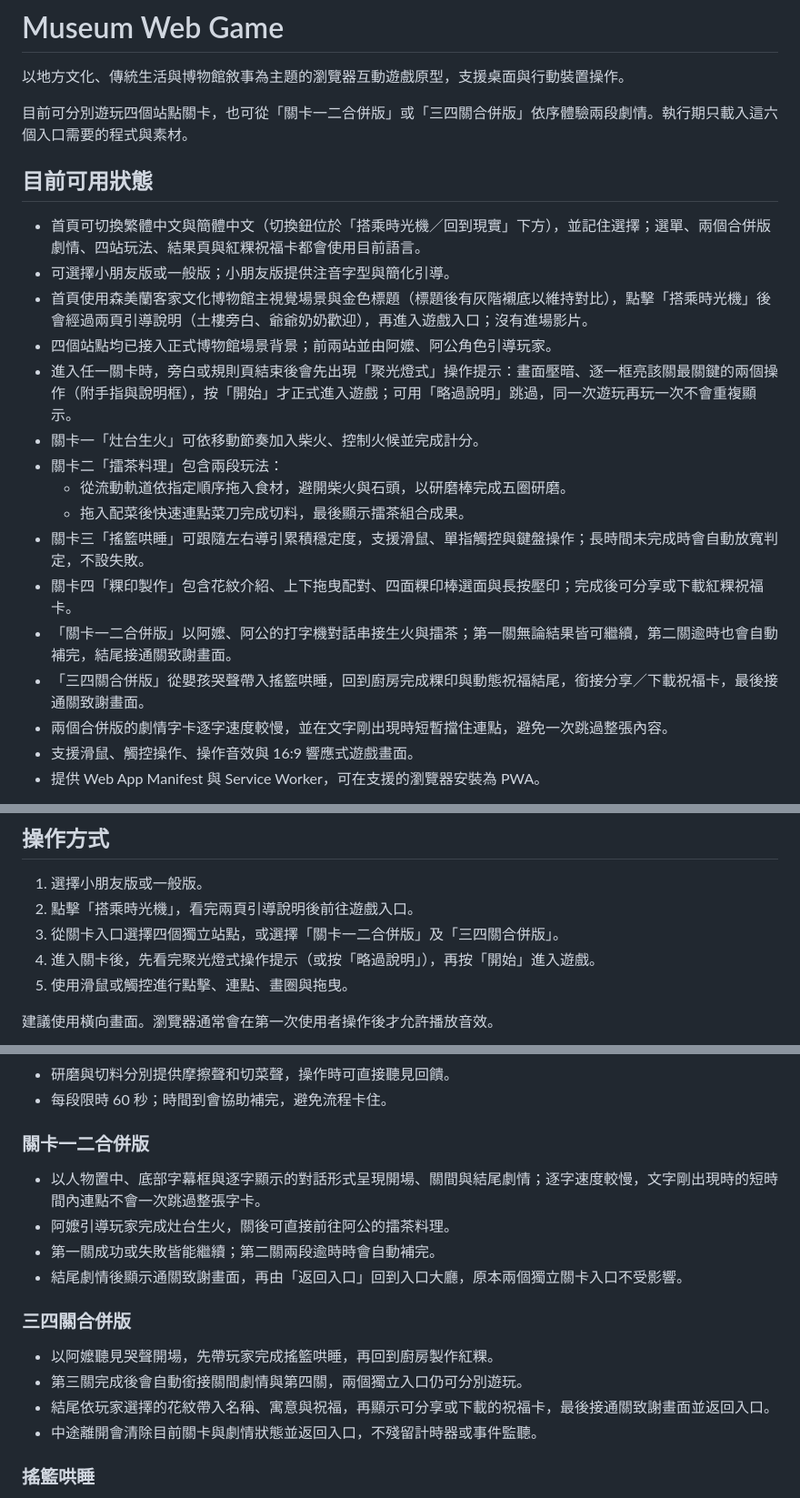
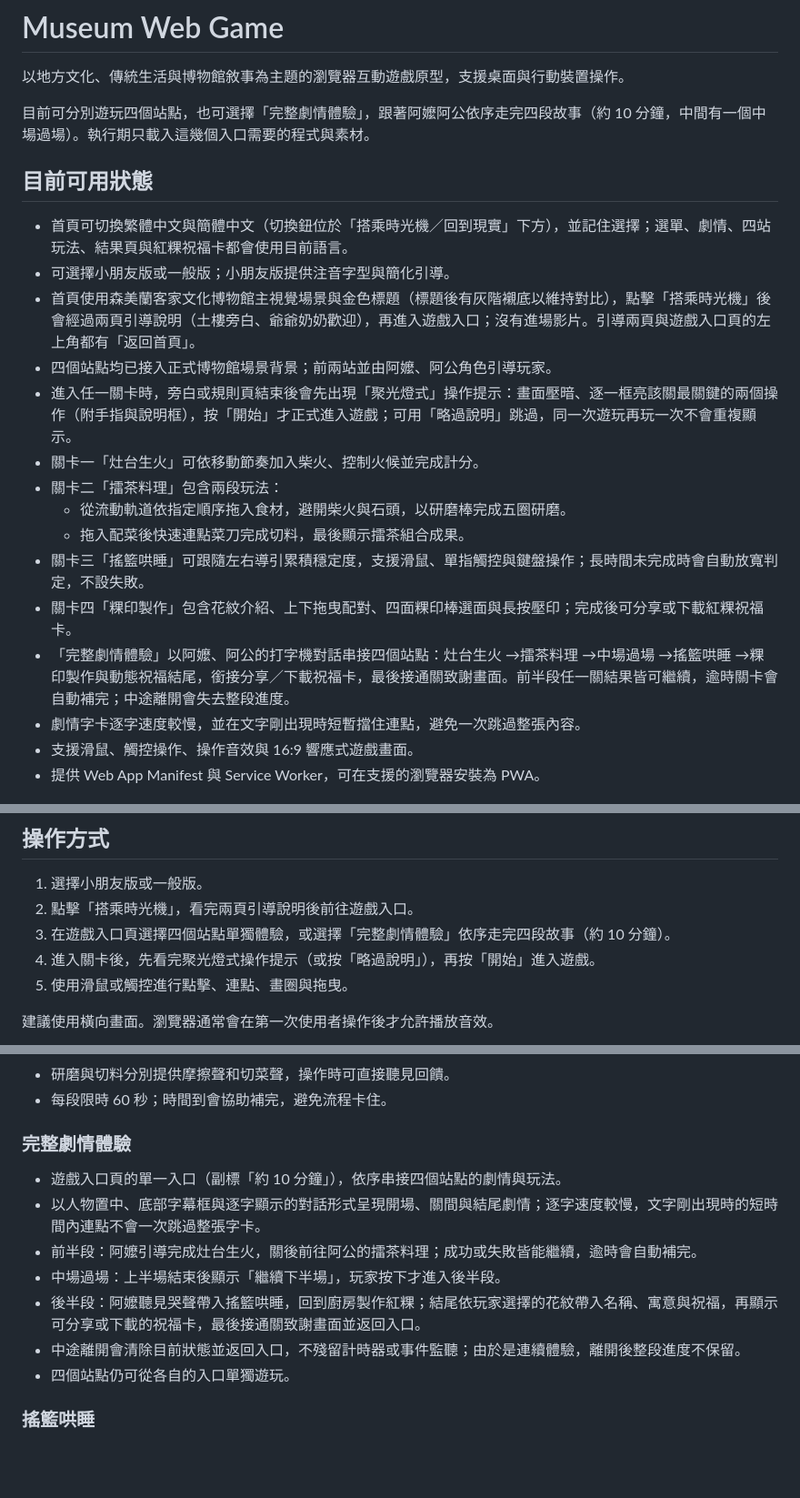
Before and after one commit to JMW-168/Museum-Web-Game, a Markdown page: README.md, 3 parts joined by grey strips. Shown at 91% size. GitHub-like rendering; blank space fills up the shorter version.

Commit message:
docs: README 同步選擇遊戲頁與返回首頁調整
反映 PR #63：返回鈕改「返回首頁」、遊戲入口頁新增副標與站點體驗文案、
兩個合併版入口合併為「完整劇情體驗」（含中場過場）。更新「目前可用
狀態」「操作方式」「主要功能」與人工檢查項。

Co-Authored-By: Claude Sonnet 5 <noreply@anthropic.com>

```diff
--- a/README.md
+++ b/README.md
@@ -2,13 +2,13 @@
 
 以地方文化、傳統生活與博物館敘事為主題的瀏覽器互動遊戲原型，支援桌面與行動裝置操作。
 
-目前可分別遊玩四個站點關卡，也可從「關卡一二合併版」或「三四關合併版」依序體驗兩段劇情。執行期只載入這六個入口需要的程式與素材。
+目前可分別遊玩四個站點，也可選擇「完整劇情體驗」，跟著阿嬤阿公依序走完四段故事（約 10 分鐘，中間有一個中場過場）。執行期只載入這幾個入口需要的程式與素材。
 
 ## 目前可用狀態
 
-- 首頁可切換繁體中文與簡體中文（切換鈕位於「搭乘時光機／回到現實」下方），並記住選擇；選單、兩個合併版劇情、四站玩法、結果頁與紅粿祝福卡都會使用目前語言。
+- 首頁可切換繁體中文與簡體中文（切換鈕位於「搭乘時光機／回到現實」下方），並記住選擇；選單、劇情、四站玩法、結果頁與紅粿祝福卡都會使用目前語言。
 - 可選擇小朋友版或一般版；小朋友版提供注音字型與簡化引導。
-- 首頁使用森美蘭客家文化博物館主視覺場景與金色標題（標題後有灰階襯底以維持對比），點擊「搭乘時光機」後會經過兩頁引導說明（土樓旁白、爺爺奶奶歡迎），再進入遊戲入口；沒有進場影片。
+- 首頁使用森美蘭客家文化博物館主視覺場景與金色標題（標題後有灰階襯底以維持對比），點擊「搭乘時光機」後會經過兩頁引導說明（土樓旁白、爺爺奶奶歡迎），再進入遊戲入口；沒有進場影片。引導兩頁與遊戲入口頁的左上角都有「返回首頁」。
 - 四個站點均已接入正式博物館場景背景；前兩站並由阿嬤、阿公角色引導玩家。
 - 進入任一關卡時，旁白或規則頁結束後會先出現「聚光燈式」操作提示：畫面壓暗、逐一框亮該關最關鍵的兩個操作（附手指與說明框），按「開始」才正式進入遊戲；可用「略過說明」跳過，同一次遊玩再玩一次不會重複顯示。
 - 關卡一「灶台生火」可依移動節奏加入柴火、控制火候並完成計分。
@@ -17,9 +17,8 @@
   - 拖入配菜後快速連點菜刀完成切料，最後顯示擂茶組合成果。
 - 關卡三「搖籃哄睡」可跟隨左右導引累積穩定度，支援滑鼠、單指觸控與鍵盤操作；長時間未完成時會自動放寬判定，不設失敗。
 - 關卡四「粿印製作」包含花紋介紹、上下拖曳配對、四面粿印棒選面與長按壓印；完成後可分享或下載紅粿祝福卡。
-- 「關卡一二合併版」以阿嬤、阿公的打字機對話串接生火與擂茶；第一關無論結果皆可繼續，第二關逾時也會自動補完，結尾接通關致謝畫面。
-- 「三四關合併版」從嬰孩哭聲帶入搖籃哄睡，回到廚房完成粿印與動態祝福結尾，銜接分享／下載祝福卡，最後接通關致謝畫面。
-- 兩個合併版的劇情字卡逐字速度較慢，並在文字剛出現時短暫擋住連點，避免一次跳過整張內容。
+- 「完整劇情體驗」以阿嬤、阿公的打字機對話串接四個站點：灶台生火 →擂茶料理 →中場過場 →搖籃哄睡 →粿印製作與動態祝福結尾，銜接分享／下載祝福卡，最後接通關致謝畫面。前半段任一關結果皆可繼續，逾時關卡會自動補完；中途離開會失去整段進度。
+- 劇情字卡逐字速度較慢，並在文字剛出現時短暫擋住連點，避免一次跳過整張內容。
 - 支援滑鼠、觸控操作、操作音效與 16:9 響應式遊戲畫面。
 - 提供 Web App Manifest 與 Service Worker，可在支援的瀏覽器安裝為 PWA。
 
@@ -54,7 +53,7 @@ python -m http.server 8765
 
 1. 選擇小朋友版或一般版。
 2. 點擊「搭乘時光機」，看完兩頁引導說明後前往遊戲入口。
-3. 從關卡入口選擇四個獨立站點，或選擇「關卡一二合併版」及「三四關合併版」。
+3. 在遊戲入口頁選擇四個站點單獨體驗，或選擇「完整劇情體驗」依序走完四段故事（約 10 分鐘）。
 4. 進入關卡後，先看完聚光燈式操作提示（或按「略過說明」），再按「開始」進入遊戲。
 5. 使用滑鼠或觸控進行點擊、連點、畫圈與拖曳。
 
@@ -80,19 +79,15 @@ python -m http.server 8765
 - 研磨與切料分別提供摩擦聲和切菜聲，操作時可直接聽見回饋。
 - 每段限時 60 秒；時間到會協助補完，避免流程卡住。
 
-### 關卡一二合併版
+### 完整劇情體驗
 
+- 遊戲入口頁的單一入口（副標「約 10 分鐘」），依序串接四個站點的劇情與玩法。
 - 以人物置中、底部字幕框與逐字顯示的對話形式呈現開場、關間與結尾劇情；逐字速度較慢，文字剛出現時的短時間內連點不會一次跳過整張字卡。
-- 阿嬤引導玩家完成灶台生火，關後可直接前往阿公的擂茶料理。
-- 第一關成功或失敗皆能繼續；第二關兩段逾時時會自動補完。
-- 結尾劇情後顯示通關致謝畫面，再由「返回入口」回到入口大廳，原本兩個獨立關卡入口不受影響。
-
-### 三四關合併版
-
-- 以阿嬤聽見哭聲開場，先帶玩家完成搖籃哄睡，再回到廚房製作紅粿。
-- 第三關完成後會自動銜接關間劇情與第四關，兩個獨立入口仍可分別遊玩。
-- 結尾依玩家選擇的花紋帶入名稱、寓意與祝福，再顯示可分享或下載的祝福卡，最後接通關致謝畫面並返回入口。
-- 中途離開會清除目前關卡與劇情狀態並返回入口，不殘留計時器或事件監聽。
+- 前半段：阿嬤引導完成灶台生火，關後前往阿公的擂茶料理；成功或失敗皆能繼續，逾時會自動補完。
+- 中場過場：上半場結束後顯示「繼續下半場」，玩家按下才進入後半段。
+- 後半段：阿嬤聽見哭聲帶入搖籃哄睡，回到廚房製作紅粿；結尾依玩家選擇的花紋帶入名稱、寓意與祝福，再顯示可分享或下載的祝福卡，最後接通關致謝畫面並返回入口。
+- 中途離開會清除目前狀態並返回入口，不殘留計時器或事件監聽；由於是連續體驗，離開後整段進度不保留。
+- 四個站點仍可從各自的入口單獨遊玩。
 
 ### 搖籃哄睡
 
```
Also changed, not shown: other parts of README.md (+6 -6 lines).
